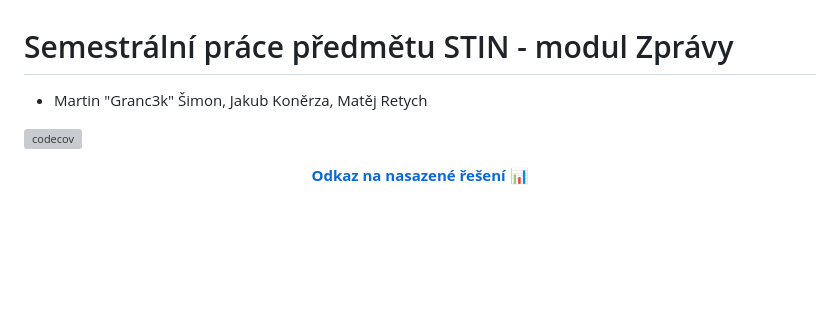
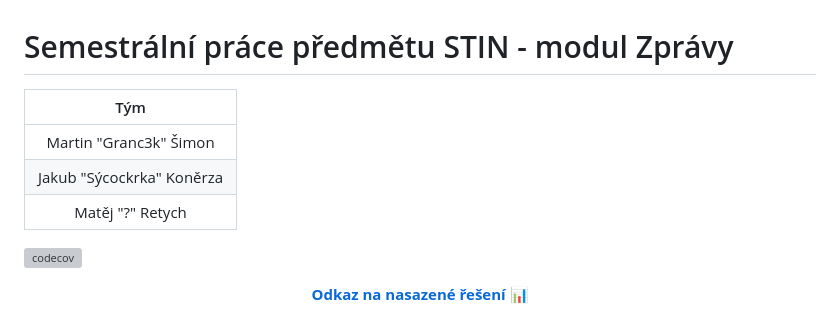
Before and after one commit to Granc3k/STIN_ZPRAVY, a Markdown page: README.md, the part around the change. Drawn GitHub-style; blank space fills up the shorter version; grey boxes are pictures that could not be loaded.

```diff
--- a/README.md
+++ b/README.md
@@ -1,6 +1,11 @@
 # Semestrální práce předmětu STIN - modul Zprávy
 
-- Martin "Granc3k" Šimon, Jakub Koněrza, Matěj Retych
+| Tým                           |
+|:-----------------------------:|
+| Martin "Granc3k" Šimon         |
+| Jakub "Sýcockrka" Koněrza      |
+| Matěj "?" Retych              |
+
 
 [![codecov](https://codecov.io/gh/Granc3k/STIN_ZPRAVY/graph/badge.svg?token=AO8L02LX7E)](https://codecov.io/gh/Granc3k/STIN_ZPRAVY)
 
```
